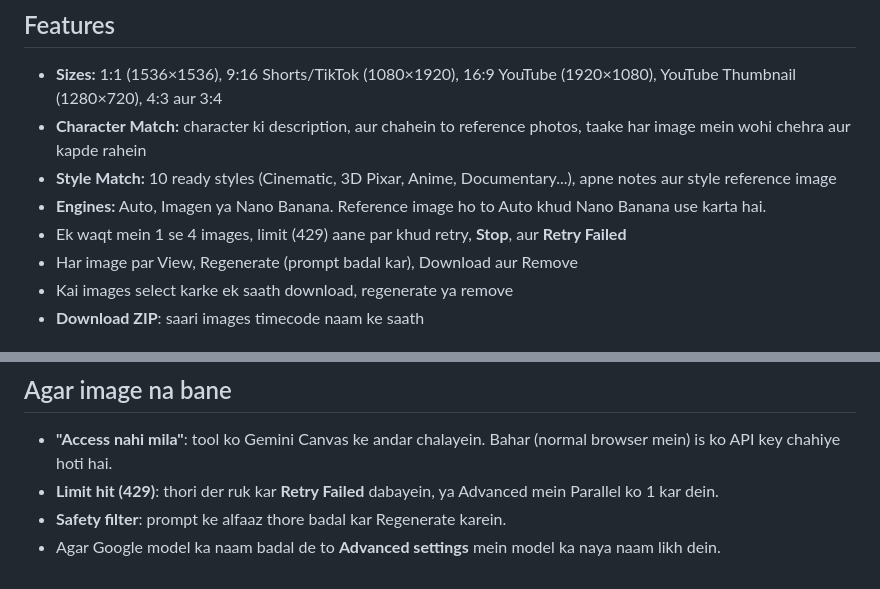
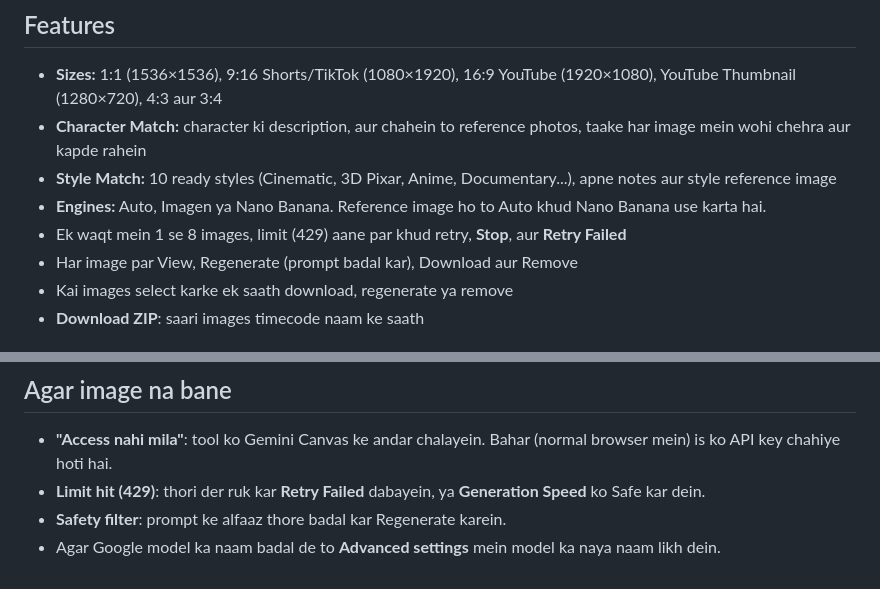
Before and after one commit to haseeb109/hassi, a Markdown page: h-labs/README.md, 2 parts joined by grey strips. GitHub-like rendering.

Commit message:
Update README speed notes
Co-Authored-By: Claude Opus 5.5 <noreply@anthropic.com>
Claude-Session: https://claude.ai/code/session_015Tw4u6YoV6jEH8CPwjXVK2

```diff
--- a/h-labs/README.md
+++ b/h-labs/README.md
@@ -29,7 +29,7 @@ In se `0-00.png`, `0-15.png` aur `0-30.png` banengi. Jis line mein timecode na h
 - **Character Match:** character ki description, aur chahein to reference photos, taake har image mein wohi chehra aur kapde rahein
 - **Style Match:** 10 ready styles (Cinematic, 3D Pixar, Anime, Documentary...), apne notes aur style reference image
 - **Engines:** Auto, Imagen ya Nano Banana. Reference image ho to Auto khud Nano Banana use karta hai.
-- Ek waqt mein 1 se 4 images, limit (429) aane par khud retry, **Stop**, aur **Retry Failed**
+- Ek waqt mein 1 se 8 images, limit (429) aane par khud retry, **Stop**, aur **Retry Failed**
 - Har image par View, Regenerate (prompt badal kar), Download aur Remove
 - Kai images select karke ek saath download, regenerate ya remove
 - **Download ZIP**: saari images timecode naam ke saath
@@ -87,6 +87,6 @@ Limit (429) aate hi tool ruk jata hai, upar countdown dikhata hai aur waqt poora
 ## Agar image na bane
 
 - **"Access nahi mila"**: tool ko Gemini Canvas ke andar chalayein. Bahar (normal browser mein) is ko API key chahiye hoti hai.
-- **Limit hit (429)**: thori der ruk kar **Retry Failed** dabayein, ya Advanced mein Parallel ko 1 kar dein.
+- **Limit hit (429)**: thori der ruk kar **Retry Failed** dabayein, ya **Generation Speed** ko Safe kar dein.
 - **Safety filter**: prompt ke alfaaz thore badal kar Regenerate karein.
 - Agar Google model ka naam badal de to **Advanced settings** mein model ka naya naam likh dein.
```
